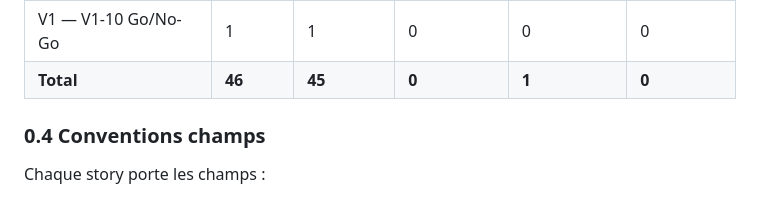
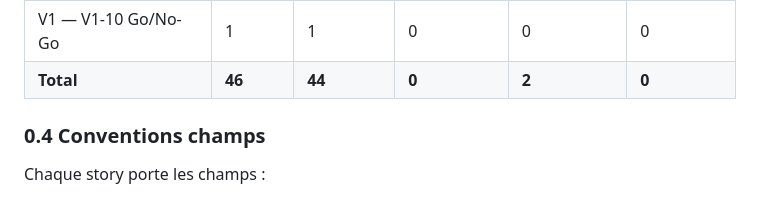
Before and after one commit to 92VC/VaultViz, a Markdown page: BACKLOG.md, the part around one of its changes. GitHub-like rendering.

```diff
--- a/BACKLOG.md
+++ b/BACKLOG.md
@@ -52,7 +52,7 @@
 | V1 — V1-8 Doc | 3 | 3 | 0 | 0 | 0 |
 | V1 — V1-9 Pilote MECM | 2 | 2 | 0 | 0 | 0 |
 | V1 — V1-10 Go/No-Go | 1 | 1 | 0 | 0 | 0 |
-| **Total** | **46** | **45** | **0** | **1** | **0** |
+| **Total** | **46** | **44** | **0** | **2** | **0** |
 
 ### 0.4 Conventions champs
 
```
Also changed, not shown: other parts of BACKLOG.md (+2 -2 lines).
